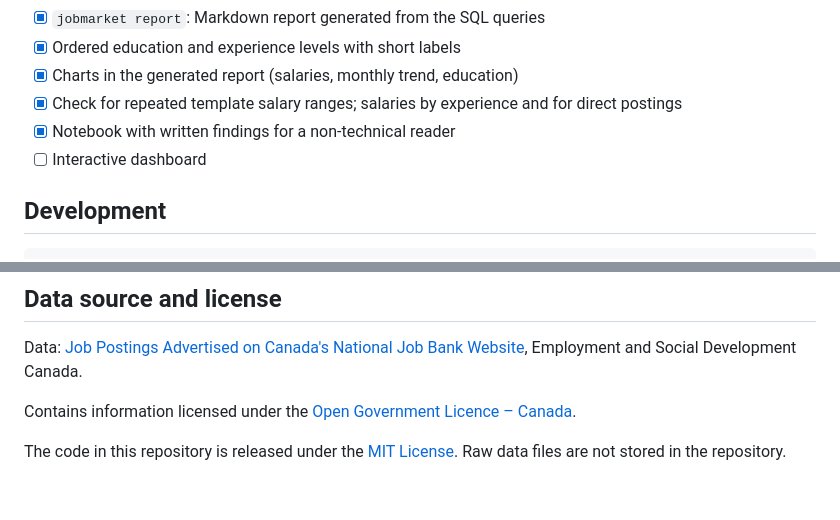
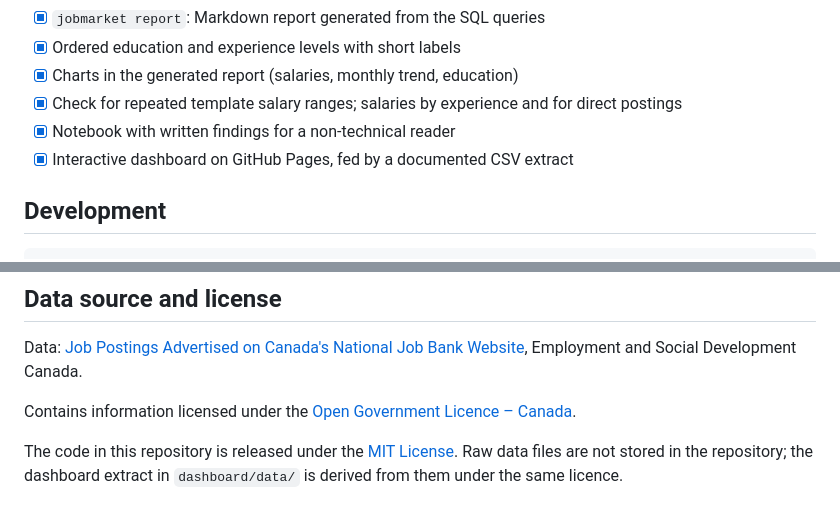
Before and after one commit to jonahernan99/toronto-tech-job-market, a Markdown page: README.md, 2 parts joined by grey strips. GitHub-like rendering.

```diff
--- a/README.md
+++ b/README.md
@@ -186,7 +219,7 @@ Real government data is messy. The pipeline deals with:
 - [x] Charts in the generated report (salaries, monthly trend, education)
 - [x] Check for repeated template salary ranges; salaries by experience and for direct postings
 - [x] Notebook with written findings for a non-technical reader
-- [ ] Interactive dashboard
+- [x] Interactive dashboard on GitHub Pages, fed by a documented CSV extract
 
 ## Development
 
@@ -208,4 +241,5 @@ Contains information licensed under the
 [Open Government Licence – Canada](https://open.canada.ca/en/open-government-licence-canada).
 
 The code in this repository is released under the [MIT License](LICENSE). Raw
-data files are not stored in the repository.
+data files are not stored in the repository; the dashboard extract in
+`dashboard/data/` is derived from them under the same licence.
```
Also changed, not shown: other parts of README.md (+35 -2 lines), docs/dashboard.png (added).
